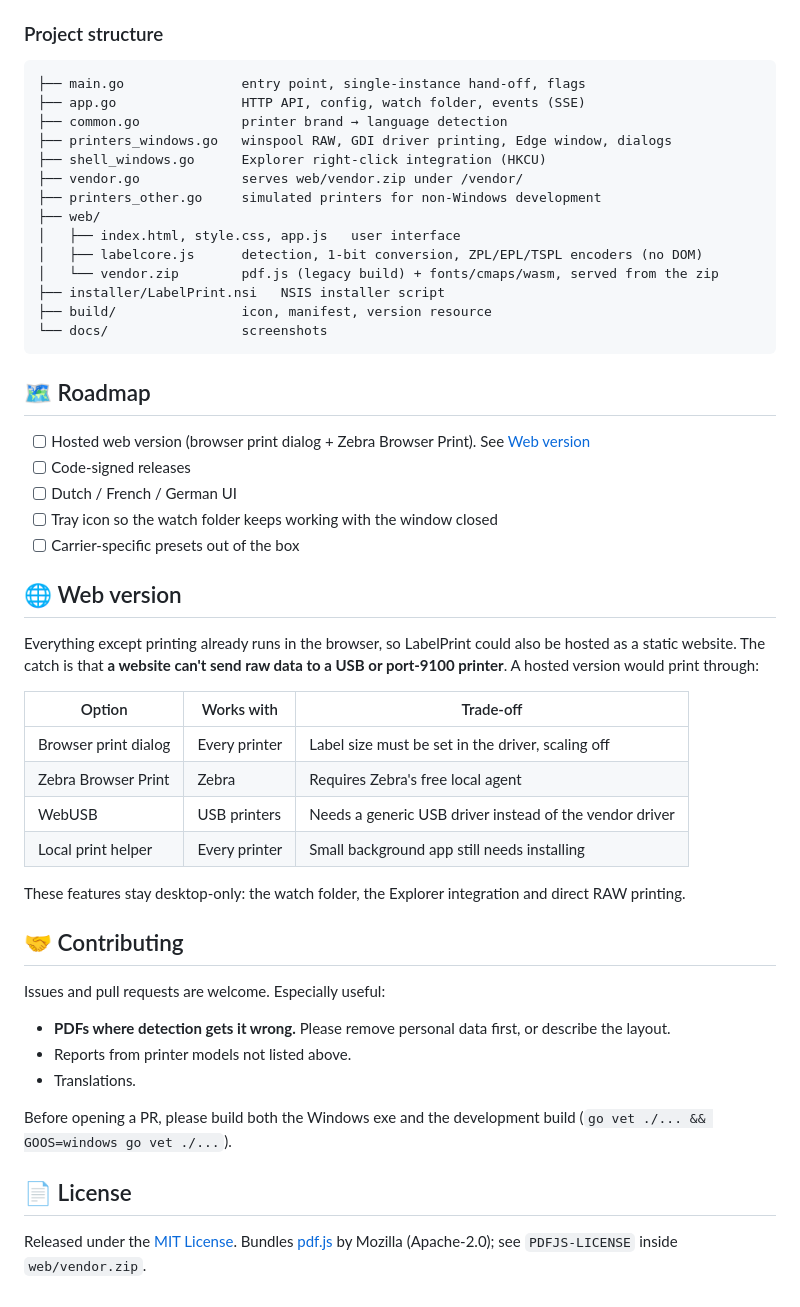
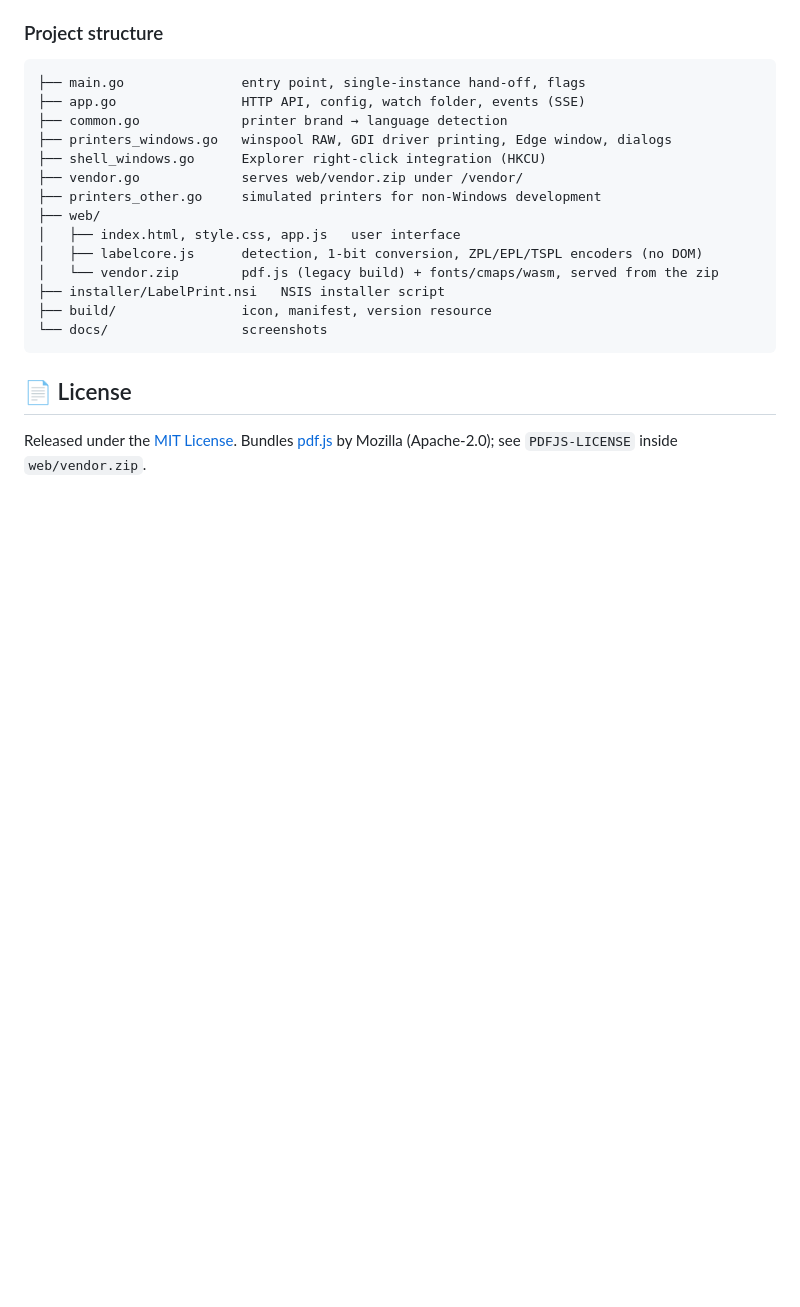
Before and after one commit to jonasvdvbe/labelprint, a Markdown page: README.md, the part around the change. Rendered like a GitHub page; blank space fills up the shorter version.

````diff
--- a/README.md
+++ b/README.md
@@ -176,37 +176,6 @@ x86_64-w64-mingw32-windres --preprocessor=cat -O coff -o rsrc_windows_amd64.syso
 └── docs/                 screenshots
 ```
 
-## 🗺️ Roadmap
-
-- [ ] Hosted web version (browser print dialog + Zebra Browser Print). See [Web version](#-web-version)
-- [ ] Code-signed releases
-- [ ] Dutch / French / German UI
-- [ ] Tray icon so the watch folder keeps working with the window closed
-- [ ] Carrier-specific presets out of the box
-
-## 🌐 Web version
-
-Everything except printing already runs in the browser, so LabelPrint could also be hosted as a static website. The catch is that **a website can't send raw data to a USB or port-9100 printer**. A hosted version would print through:
-
-| Option | Works with | Trade-off |
-|---|---|---|
-| Browser print dialog | Every printer | Label size must be set in the driver, scaling off |
-| Zebra Browser Print | Zebra | Requires Zebra's free local agent |
-| WebUSB | USB printers | Needs a generic USB driver instead of the vendor driver |
-| Local print helper | Every printer | Small background app still needs installing |
-
-These features stay desktop-only: the watch folder, the Explorer integration and direct RAW printing.
-
-## 🤝 Contributing
-
-Issues and pull requests are welcome. Especially useful:
-
-- **PDFs where detection gets it wrong.** Please remove personal data first, or describe the layout.
-- Reports from printer models not listed above.
-- Translations.
-
-Before opening a PR, please build both the Windows exe and the development build (`go vet ./... && GOOS=windows go vet ./...`).
-
 ## 📄 License
 
 Released under the [MIT License](LICENSE).
````
